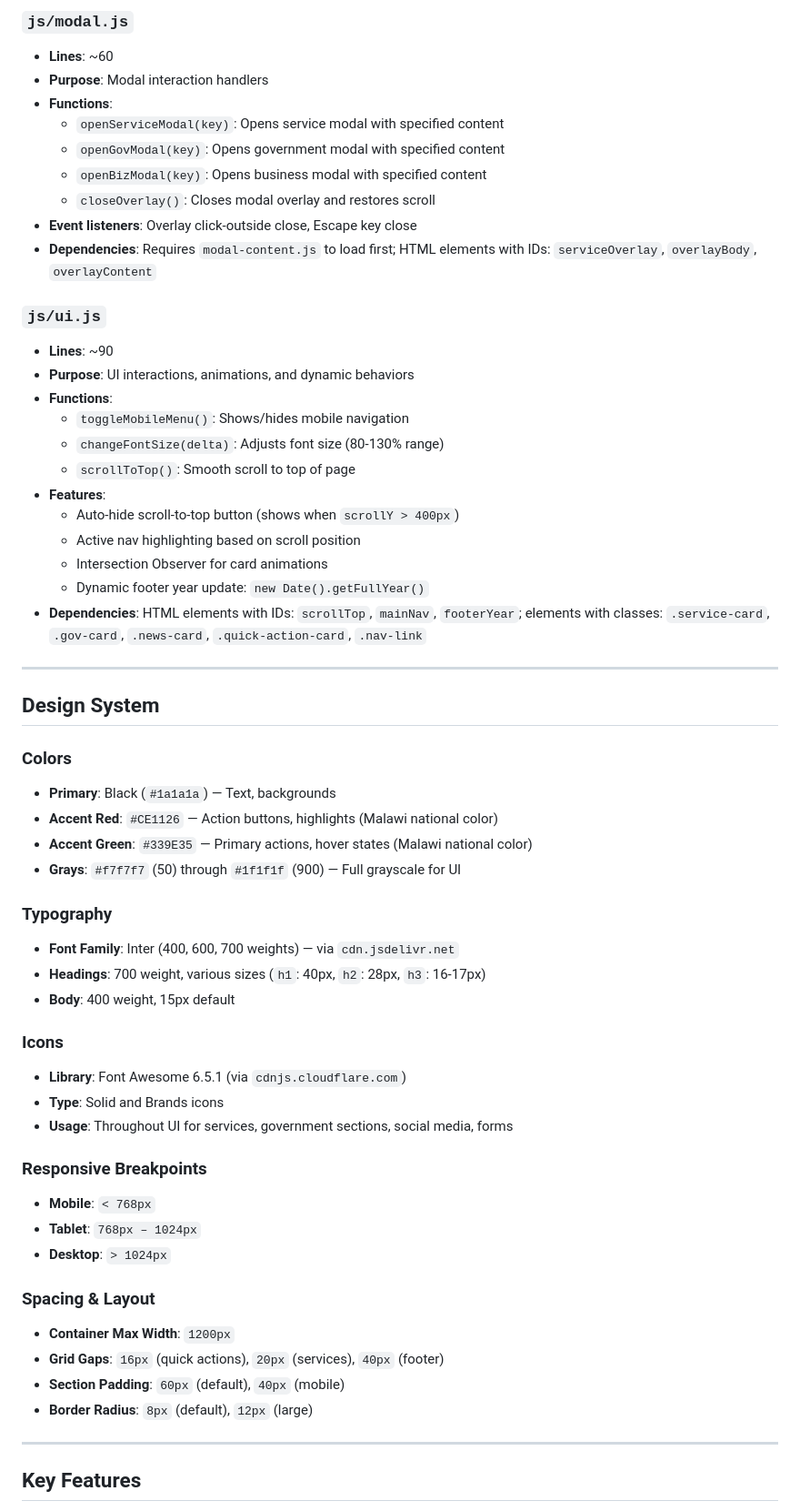
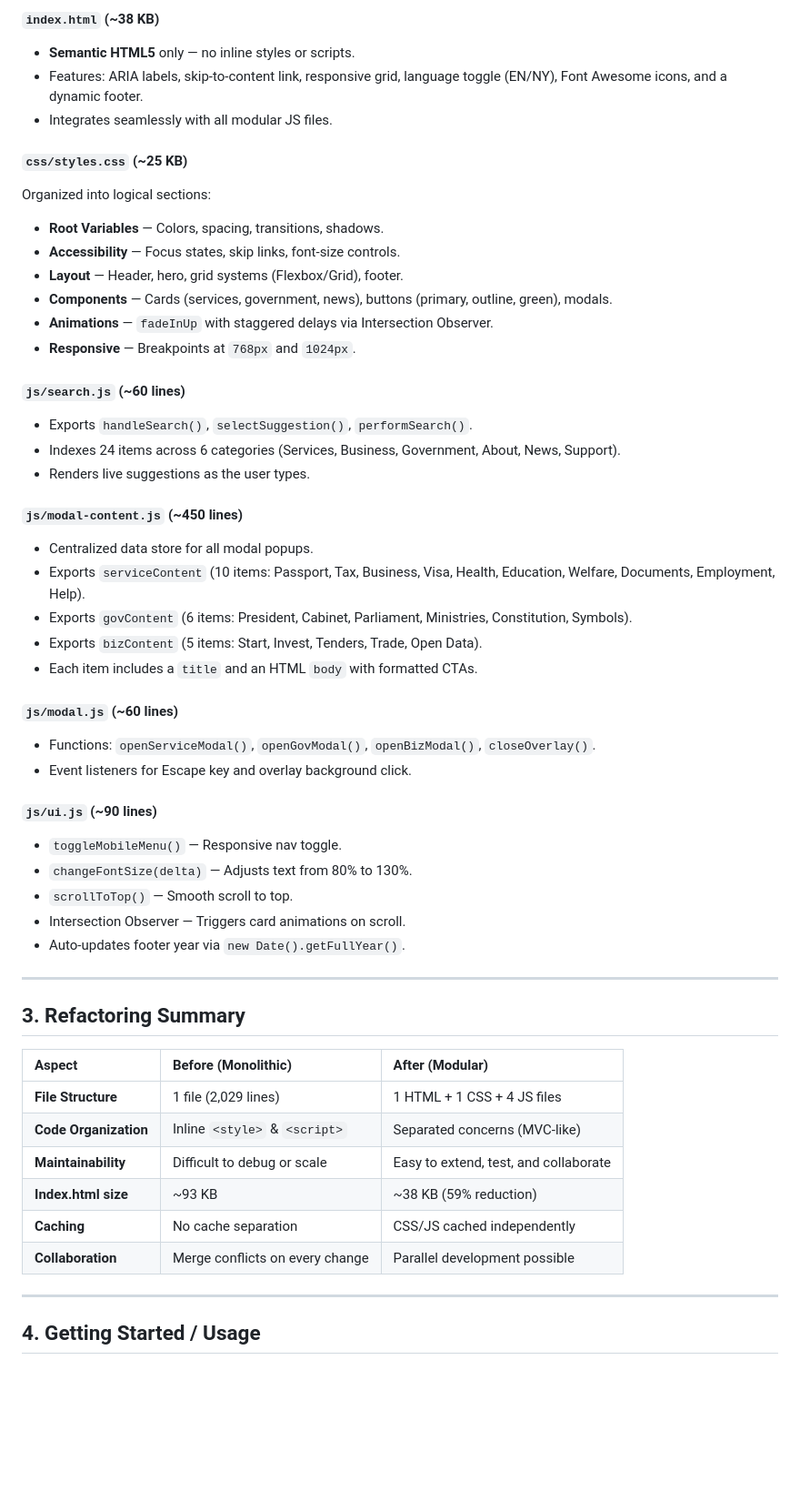
Before and after one commit to lord-tupe/malawi.gov.mw, a Markdown page: README.md, the part around one of its changes. Shown at 91% size. Rendered like a GitHub page; blank space fills up the shorter version.

```diff
--- a/README.md
+++ b/README.md
@@ -112,61 +136,55 @@ malawi.gov.mw/
 
-### `js/modal.js`
-- **Lines**: ~60
-- **Purpose**: Modal interaction handlers
-- **Functions**:
-  - `openServiceModal(key)`: Opens service modal with specified content
-  - `openGovModal(key)`: Opens government modal with specified content
-  - `openBizModal(key)`: Opens business modal with specified content
-  - `closeOverlay()`: Closes modal overlay and restores scroll
-- **Event listeners**: Overlay click-outside close, Escape key close
-- **Dependencies**: Requires `modal-content.js` to load first; HTML elements with IDs: `serviceOverlay`, `overlayBody`, `overlayContent`
+#### `index.html` (~38 KB)
+- **Semantic HTML5** only — no inline styles or scripts.
+- Features: ARIA labels, skip-to-content link, responsive grid, language toggle (EN/NY), Font Awesome icons, and a dynamic footer.
+- Integrates seamlessly with all modular JS files.
 
-### `js/ui.js`
-- **Lines**: ~90
-- **Purpose**: UI interactions, animations, and dynamic behaviors
-- **Functions**:
-  - `toggleMobileMenu()`: Shows/hides mobile navigation
-  - `changeFontSize(delta)`: Adjusts font size (80-130% range)
-  - `scrollToTop()`: Smooth scroll to top of page
-- **Features**:
-  - Auto-hide scroll-to-top button (shows when `scrollY > 400px`)
-  - Active nav highlighting based on scroll position
-  - Intersection Observer for card animations
-  - Dynamic footer year update: `new Date().getFullYear()`
-- **Dependencies**: HTML elements with IDs: `scrollTop`, `mainNav`, `footerYear`; elements with classes: `.service-card`, `.gov-card`, `.news-card`, `.quick-action-card`, `.nav-link`
+#### `css/styles.css` (~25 KB)
+Organized into logical sections:
+- **Root Variables** — Colors, spacing, transitions, shadows.
+- **Accessibility** — Focus states, skip links, font-size controls.
+- **Layout** — Header, hero, grid systems (Flexbox/Grid), footer.
+- **Components** — Cards (services, government, news), buttons (primary, outline, green), modals.
+- **Animations** — `fadeInUp` with staggered delays via Intersection Observer.
+- **Responsive** — Breakpoints at `768px` and `1024px`.
+
+#### `js/search.js` (~60 lines)
+- Exports `handleSearch()`, `selectSuggestion()`, `performSearch()`.
+- Indexes 24 items across 6 categories (Services, Business, Government, About, News, Support).
+- Renders live suggestions as the user types.
+
+#### `js/modal-content.js` (~450 lines)
+- Centralized data store for all modal popups.
+- Exports `serviceContent` (10 items: Passport, Tax, Business, Visa, Health, Education, Welfare, Documents, Employment, Help).
+- Exports `govContent` (6 items: President, Cabinet, Parliament, Ministries, Constitution, Symbols).
+- Exports `bizContent` (5 items: Start, Invest, Tenders, Trade, Open Data).
+- Each item includes a `title` and an HTML `body` with formatted CTAs.
+
+#### `js/modal.js` (~60 lines)
+- Functions: `openServiceModal()`, `openGovModal()`, `openBizModal()`, `closeOverlay()`.
+- Event listeners for Escape key and overlay background click.
+
+#### `js/ui.js` (~90 lines)
+- `toggleMobileMenu()` — Responsive nav toggle.
+- `changeFontSize(delta)` — Adjusts text from 80% to 130%.
+- `scrollToTop()` — Smooth scroll to top.
+- Intersection Observer — Triggers card animations on scroll.
+- Auto-updates footer year via `new Date().getFullYear()`.
 
 ---
 
-## Design System
+## 3. Refactoring Summary
 
-### Colors
-- **Primary**: Black (`#1a1a1a`) — Text, backgrounds
-- **Accent Red**: `#CE1126` — Action buttons, highlights (Malawi national color)
-- **Accent Green**: `#339E35` — Primary actions, hover states (Malawi national color)
-- **Grays**: `#f7f7f7` (50) through `#1f1f1f` (900) — Full grayscale for UI
-
-### Typography
-- **Font Family**: Inter (400, 600, 700 weights) — via `cdn.jsdelivr.net`
-- **Headings**: 700 weight, various sizes (`h1`: 40px, `h2`: 28px, `h3`: 16-17px)
-- **Body**: 400 weight, 15px default
-
-### Icons
-- **Library**: Font Awesome 6.5.1 (via `cdnjs.cloudflare.com`)
-- **Type**: Solid and Brands icons
-- **Usage**: Throughout UI for services, government sections, social media, forms
-
-### Responsive Breakpoints
-- **Mobile**: `< 768px`
-- **Tablet**: `768px – 1024px`
-- **Desktop**: `> 1024px`
-
-### Spacing & Layout
-- **Container Max Width**: `1200px`
-- **Grid Gaps**: `16px` (quick actions), `20px` (services), `40px` (footer)
-- **Section Padding**: `60px` (default), `40px` (mobile)
-- **Border Radius**: `8px` (default), `12px` (large)
+| Aspect | Before (Monolithic) | After (Modular) |
+| :--- | :--- | :--- |
+| **File Structure** | 1 file (2,029 lines) | 1 HTML + 1 CSS + 4 JS files |
+| **Code Organization** | Inline `<style>` & `<script>` | Separated concerns (MVC-like) |
+| **Maintainability** | Difficult to debug or scale | Easy to extend, test, and collaborate |
+| **Index.html size** | ~93 KB | ~38 KB (59% reduction) |
+| **Caching** | No cache separation | CSS/JS cached independently |
+| **Collaboration** | Merge conflicts on every change | Parallel development possible |
 
 ---
 
-## Key Features
+## 4. Getting Started / Usage
 
```
Also changed, not shown: other parts of README.md (+145 -166 lines).
